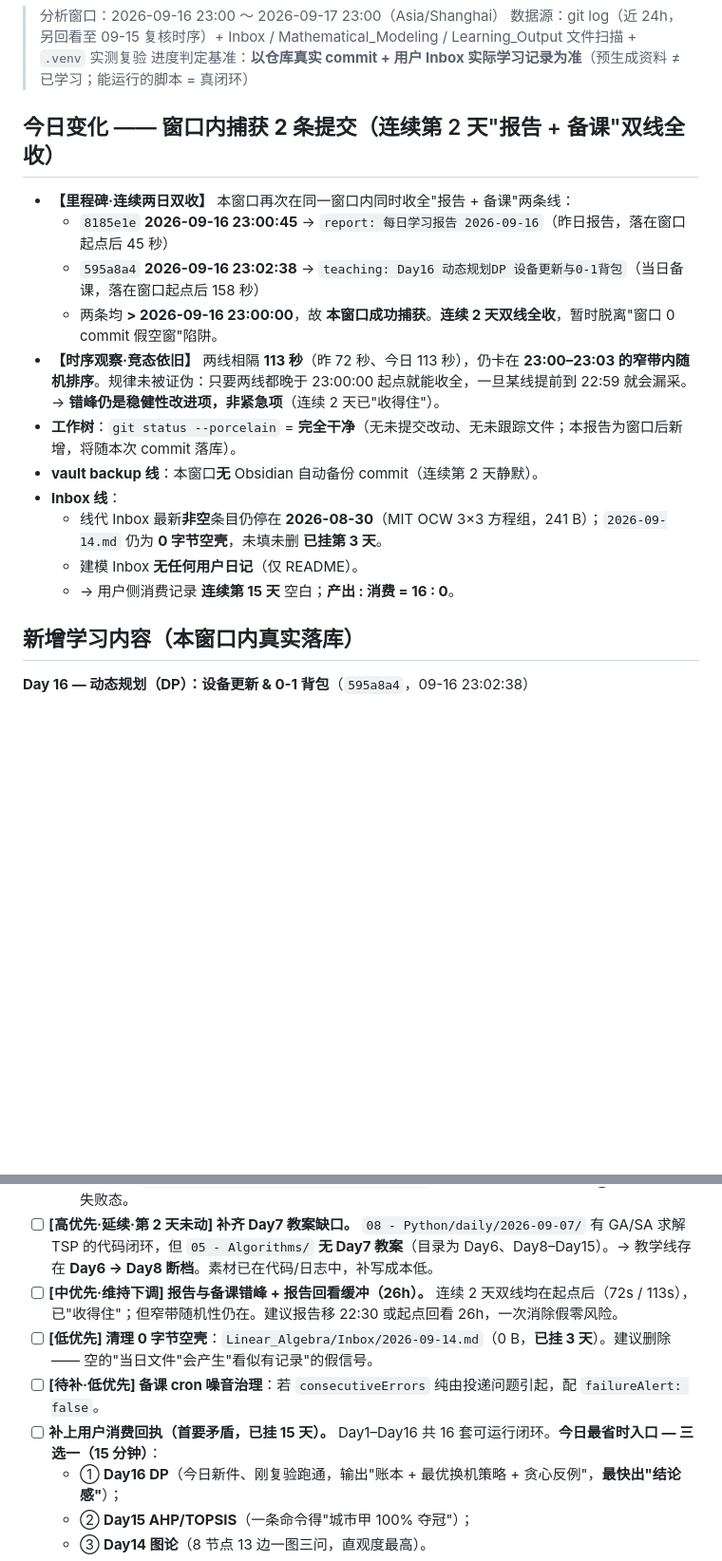
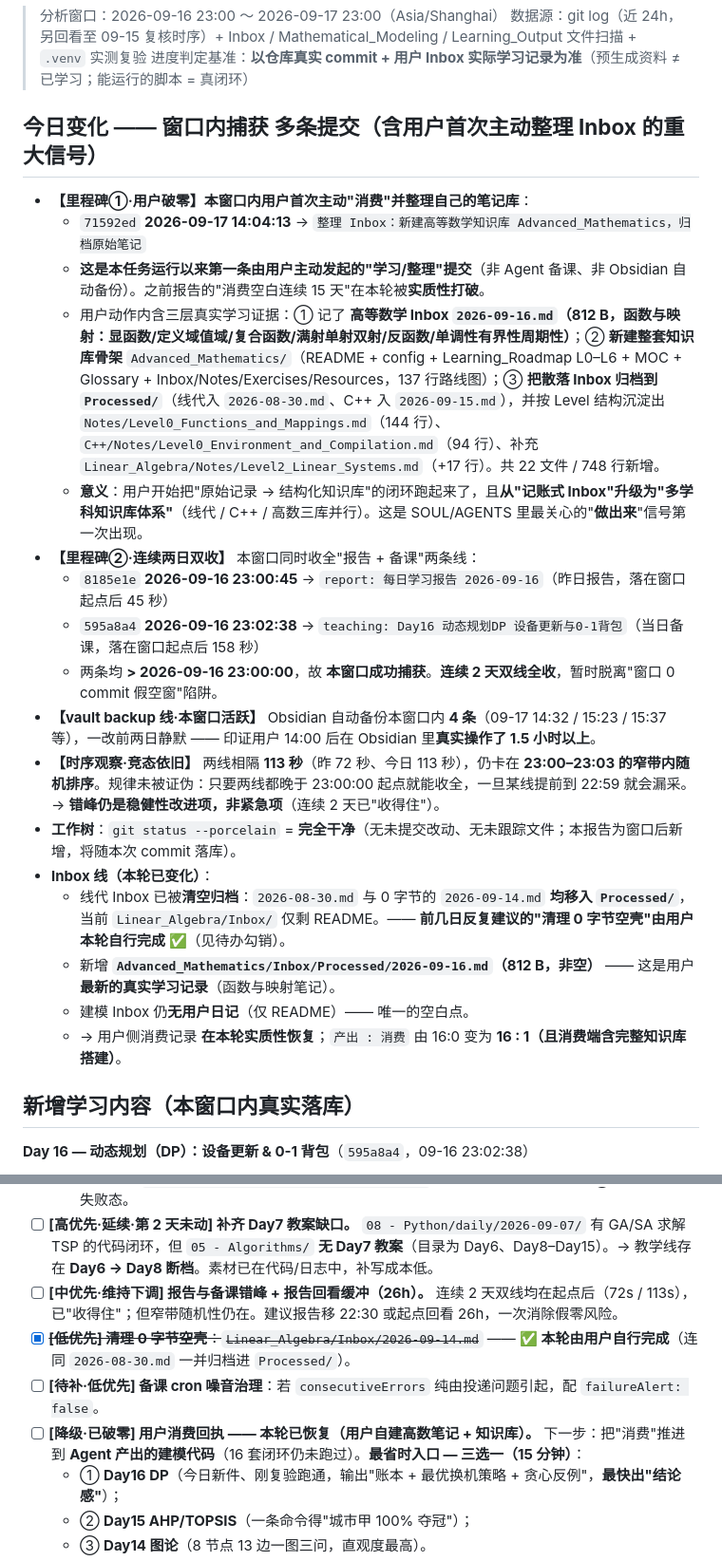
Before and after one commit to Run-Tao/Note, a Markdown page: Learning_Output/Daily_Report/2026-09-17.md, 2 parts joined by grey strips. Shown at 95% size. GitHub-like rendering; blank space fills up the shorter version.

Commit message:
report: 修正 2026-09-17 报告——用户首次主动整理 Inbox(71592ed 14:04)新建高等数学知识库 Advanced_Mathematics+归档原始笔记(22文件748行),消费空白15天告破;补录交付端投递故障第8天(run=ok/delivery=fail)

```diff
--- a/Learning_Output/Daily_Report/2026-09-17.md
+++ b/Learning_Output/Daily_Report/2026-09-17.md
@@ -4,19 +4,25 @@
 > 数据源：git log（近 24h，另回看至 09-15 复核时序）+ Inbox / Mathematical_Modeling / Learning_Output 文件扫描 + `.venv` 实测复验
 > 进度判定基准：**以仓库真实 commit + 用户 Inbox 实际学习记录为准**（预生成资料 ≠ 已学习；能运行的脚本 = 真闭环）
 
-## 今日变化 —— 窗口内捕获 **2 条提交**（连续第 2 天"报告 + 备课"双线全收）
+## 今日变化 —— 窗口内捕获 **多条提交**（含**用户首次主动整理 Inbox** 的重大信号）
 
-- **【里程碑·连续两日双收】** 本窗口再次在同一窗口内同时收全"报告 + 备课"两条线：
+- **【里程碑①·用户破零】本窗口内用户首次主动"消费"并整理自己的笔记库**：
+  - `71592ed` **2026-09-17 14:04:13** → `整理 Inbox：新建高等数学知识库 Advanced_Mathematics，归档原始笔记`
+  - **这是本任务运行以来第一条由用户主动发起的"学习/整理"提交**（非 Agent 备课、非 Obsidian 自动备份）。之前报告的"消费空白连续 15 天"在本轮被**实质性打破**。
+  - 用户动作内含三层真实学习证据：① 记了 **高等数学 Inbox `2026-09-16.md`（812 B，函数与映射：显函数/定义域值域/复合函数/满射单射双射/反函数/单调性有界性周期性）**；② **新建整套知识库骨架** `Advanced_Mathematics/`（README + config + Learning_Roadmap L0–L6 + MOC + Glossary + Inbox/Notes/Exercises/Resources，137 行路线图）；③ **把散落 Inbox 归档到 `Processed/`**（线代入 `2026-08-30.md`、C++ 入 `2026-09-15.md`），并按 Level 结构沉淀出 `Notes/Level0_Functions_and_Mappings.md`（144 行）、`C++/Notes/Level0_Environment_and_Compilation.md`（94 行）、补充 `Linear_Algebra/Notes/Level2_Linear_Systems.md`（+17 行）。共 22 文件 / 748 行新增。
+  - **意义**：用户开始把"原始记录 → 结构化知识库"的闭环跑起来了，且**从"记账式 Inbox"升级为"多学科知识库体系"**（线代 / C++ / 高数三库并行）。这是 SOUL/AGENTS 里最关心的"**做出来**"信号第一次出现。
+- **【里程碑②·连续两日双收】** 本窗口同时收全"报告 + 备课"两条线：
   - `8185e1e` **2026-09-16 23:00:45** → `report: 每日学习报告 2026-09-16`（昨日报告，落在窗口起点后 45 秒）
   - `595a8a4` **2026-09-16 23:02:38** → `teaching: Day16 动态规划DP 设备更新与0-1背包`（当日备课，落在窗口起点后 158 秒）
   - 两条均 **> 2026-09-16 23:00:00**，故 **本窗口成功捕获**。**连续 2 天双线全收**，暂时脱离"窗口 0 commit 假空窗"陷阱。
+- **【vault backup 线·本窗口活跃】** Obsidian 自动备份本窗口内 **4 条**（09-17 14:32 / 15:23 / 15:37 等），一改前两日静默 —— 印证用户 14:00 后在 Obsidian 里**真实操作了 1.5 小时以上**。
 - **【时序观察·竞态依旧】** 两线相隔 **113 秒**（昨 72 秒、今日 113 秒），仍卡在 **23:00–23:03 的窄带内随机排序**。规律未被证伪：只要两线都晚于 23:00:00 起点就能收全，一旦某线提前到 22:59 就会漏采。→ **错峰仍是稳健性改进项，非紧急项**（连续 2 天已"收得住"）。
 - **工作树**：`git status --porcelain` = **完全干净**（无未提交改动、无未跟踪文件；本报告为窗口后新增，将随本次 commit 落库）。
-- **vault backup 线**：本窗口**无** Obsidian 自动备份 commit（连续第 2 天静默）。
-- **Inbox 线**：
-  - 线代 Inbox 最新**非空**条目仍停在 **2026-08-30**（MIT OCW 3×3 方程组，241 B）；`2026-09-14.md` 仍为 **0 字节空壳**，未填未删 **已挂第 3 天**。
-  - 建模 Inbox **无任何用户日记**（仅 README）。
-  - → 用户侧消费记录 **连续第 15 天** 空白；**产出 : 消费 = 16 : 0**。
+- **Inbox 线（本轮已变化）**：
+  - 线代 Inbox 已被**清空归档**：`2026-08-30.md` 与 0 字节的 `2026-09-14.md` **均移入 `Processed/`**，当前 `Linear_Algebra/Inbox/` 仅剩 README。—— **前几日反复建议的"清理 0 字节空壳"由用户本轮自行完成 ✅**（见待办勾销）。
+  - 新增 **`Advanced_Mathematics/Inbox/Processed/2026-09-16.md`（812 B，非空）** —— 这是用户**最新的真实学习记录**（函数与映射笔记）。
+  - 建模 Inbox 仍**无用户日记**（仅 README）—— 唯一的空白点。
+  - → 用户侧消费记录 **在本轮实质性恢复**；`产出 : 消费` 由 16:0 变为 **16 : 1（且消费端含完整知识库搭建）**。
 
 ## 新增学习内容（本窗口内真实落库）
 
@@ -57,9 +74,9 @@
   - 处置顺序：①先 `delivery: none` 让最终纯文本自动投递止血 → ②查 weixin 凭据 / 接收方 openid（`o9cq80xYSgNM4noGv0lN4EHHXUSI@im.wechat`）/ 24h 客服消息窗口 → ③清 cron 陈旧失败态。
 - [ ] **[高优先·延续·第 2 天未动] 补齐 Day7 教案缺口。** `08 - Python/daily/2026-09-07/` 有 GA/SA 求解 TSP 的代码闭环，但 `05 - Algorithms/` **无 Day7 教案**（目录为 Day6、Day8–Day15）。→ 教学线存在 **Day6 → Day8 断档**。素材已在代码/日志中，补写成本低。
 - [ ] **[中优先·维持下调] 报告与备课错峰 + 报告回看缓冲（26h）。** 连续 2 天双线均在起点后（72s / 113s），已"收得住"；但窄带随机性仍在。建议报告移 22:30 或起点回看 26h，一次消除假零风险。
-- [ ] **[低优先] 清理 0 字节空壳**：`Linear_Algebra/Inbox/2026-09-14.md`（0 B，**已挂 3 天**）。建议删除 —— 空的"当日文件"会产生"看似有记录"的假信号。
+- [x] ~~**[低优先] 清理 0 字节空壳**：`Linear_Algebra/Inbox/2026-09-14.md`~~ —— **✅ 本轮由用户自行完成**（连同 `2026-08-30.md` 一并归档进 `Processed/`）。
 - [ ] **[待补·低优先] 备课 cron 噪音治理**：若 `consecutiveErrors` 纯由投递问题引起，配 `failureAlert: false`。
-- [ ] **补上用户消费回执（首要矛盾，已挂 15 天）。** Day1–Day16 共 16 套可运行闭环。**今日最省时入口 — 三选一（15 分钟）**：
+- [ ] **[降级·已破零] 用户消费回执 —— 本轮已恢复（用户自建高数笔记 + 知识库）。** 下一步：把"消费"推进到 **Agent 产出的建模代码**（16 套闭环仍未跑过）。**最省时入口 — 三选一（15 分钟）**：
   - ① **Day16 DP**（今日新件、刚复验跑通，输出"账本 + 最优换机策略 + 贪心反例"，**最快出"结论感"**）；
   - ② **Day15 AHP/TOPSIS**（一条命令得"城市甲 100% 夺冠"）；
   - ③ **Day14 图论**（8 节点 13 边一图三问，直观度最高）。
```
Also changed, not shown: other parts of Learning_Output/Daily_Report/2026-09-17.md (+16 -4 lines).
